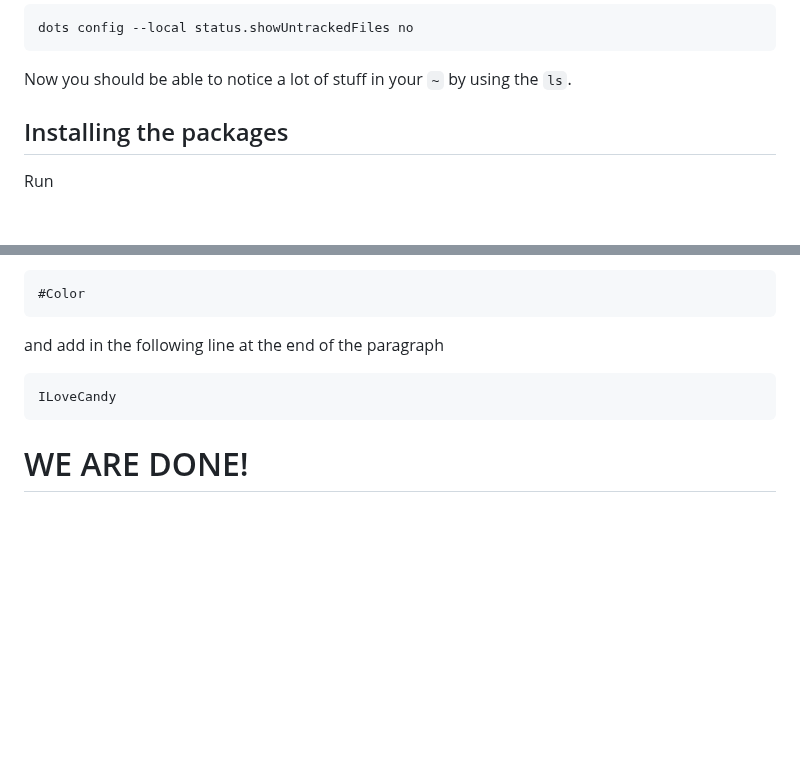
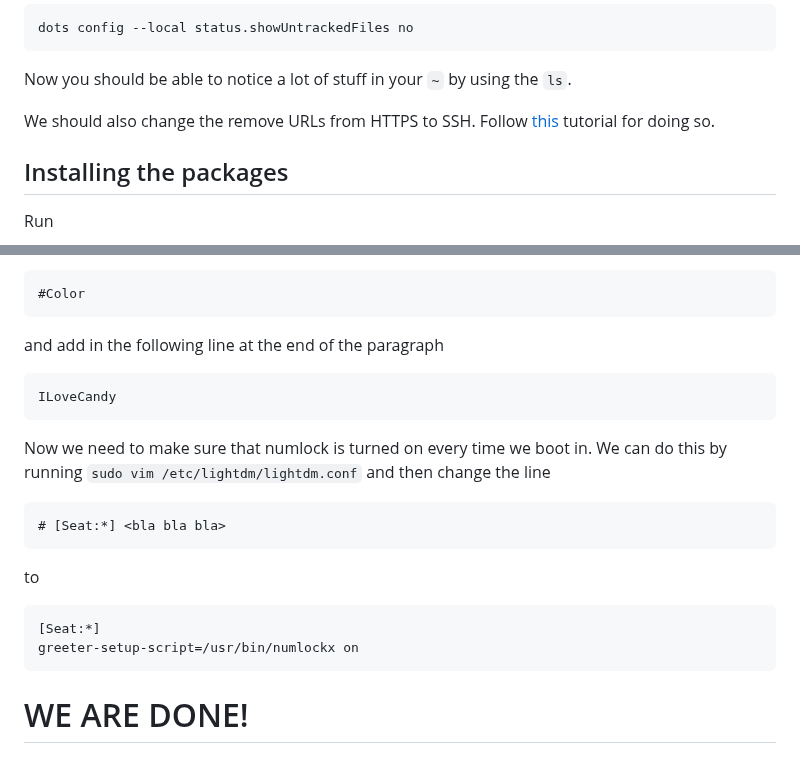
Before and after one commit to Bubu-Droid/dotfiles, a Markdown page: INSTALL.md, 2 parts joined by grey strips. GitHub-like rendering; blank space fills up the shorter version.

Commit message:
Turn on numlock during boot

````diff
--- a/INSTALL.md
+++ b/INSTALL.md
@@ -68,6 +68,10 @@ dots config --local status.showUntrackedFiles no
 ```
 
 Now you should be able to notice a lot of stuff in your `~` by using the `ls`.
+
+We should also change the remove URLs from HTTPS to SSH. Follow
+[this](https://docs.github.com/en/get-started/getting-started-with-git/managing-remote-repositories#switching-remote-urls-from-https-to-ssh)
+tutorial for doing so.
 
 ## Installing the packages
 
@@ -218,4 +222,19 @@ and add in the following line at the end of the paragraph
 ILoveCandy
 ```
 
+Now we need to make sure that numlock is turned on every time we boot in. We
+can do this by running `sudo vim /etc/lightdm/lightdm.conf`
+and then change the line
+
+```
+# [Seat:*] <bla bla bla>
+```
+
+to
+
+```
+[Seat:*]
+greeter-setup-script=/usr/bin/numlockx on
+```
+
 # WE ARE DONE!
````
